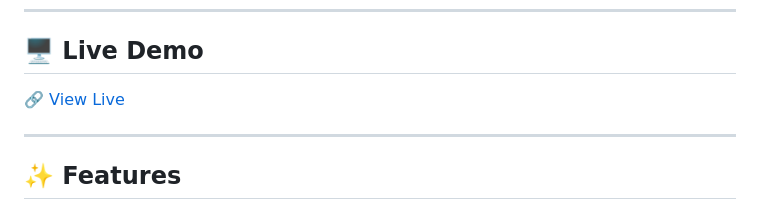
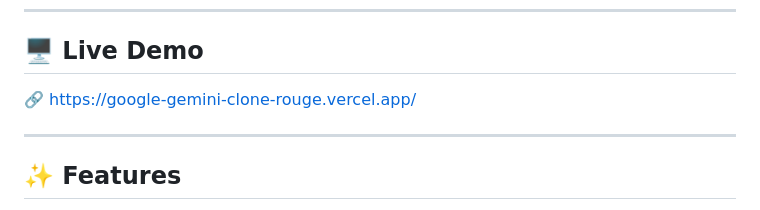
Before and after one commit to gautamrai-28/Google-Gemini-Clone, a Markdown page: readme.md, the part around the change. GitHub-like rendering.

Commit message:
Fix live demo link formatting in README

```diff
--- a/readme.md
+++ b/readme.md
@@ -6,7 +6,7 @@ A modern, fully responsive **Google Gemini AI Chat Clone** built with pure HTML,
 
 ## 🖥️ Live Demo
 
-🔗 [View Live]((https://google-gemini-clone-rouge.vercel.app/))
+🔗 https://google-gemini-clone-rouge.vercel.app/
 
 ---
 
```
